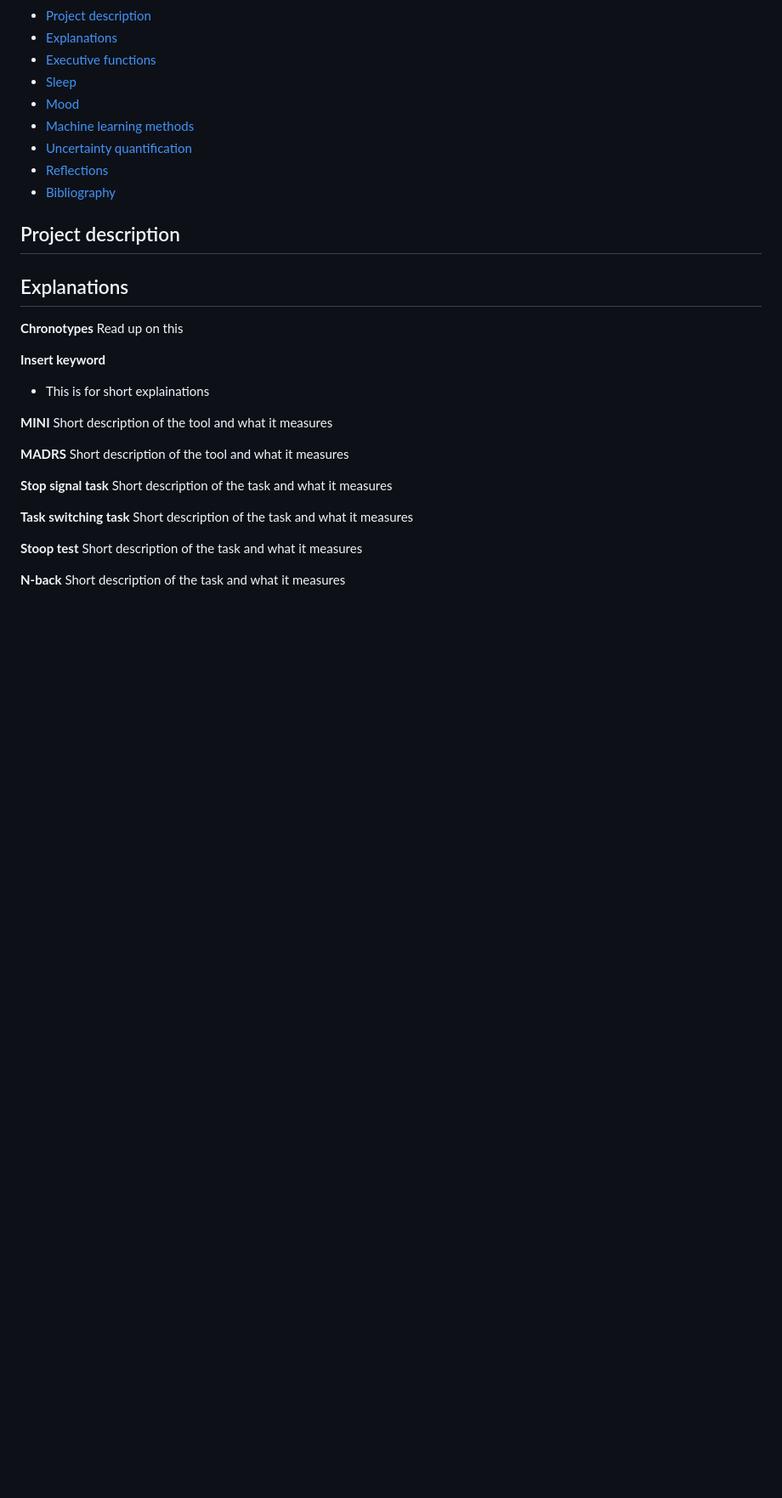
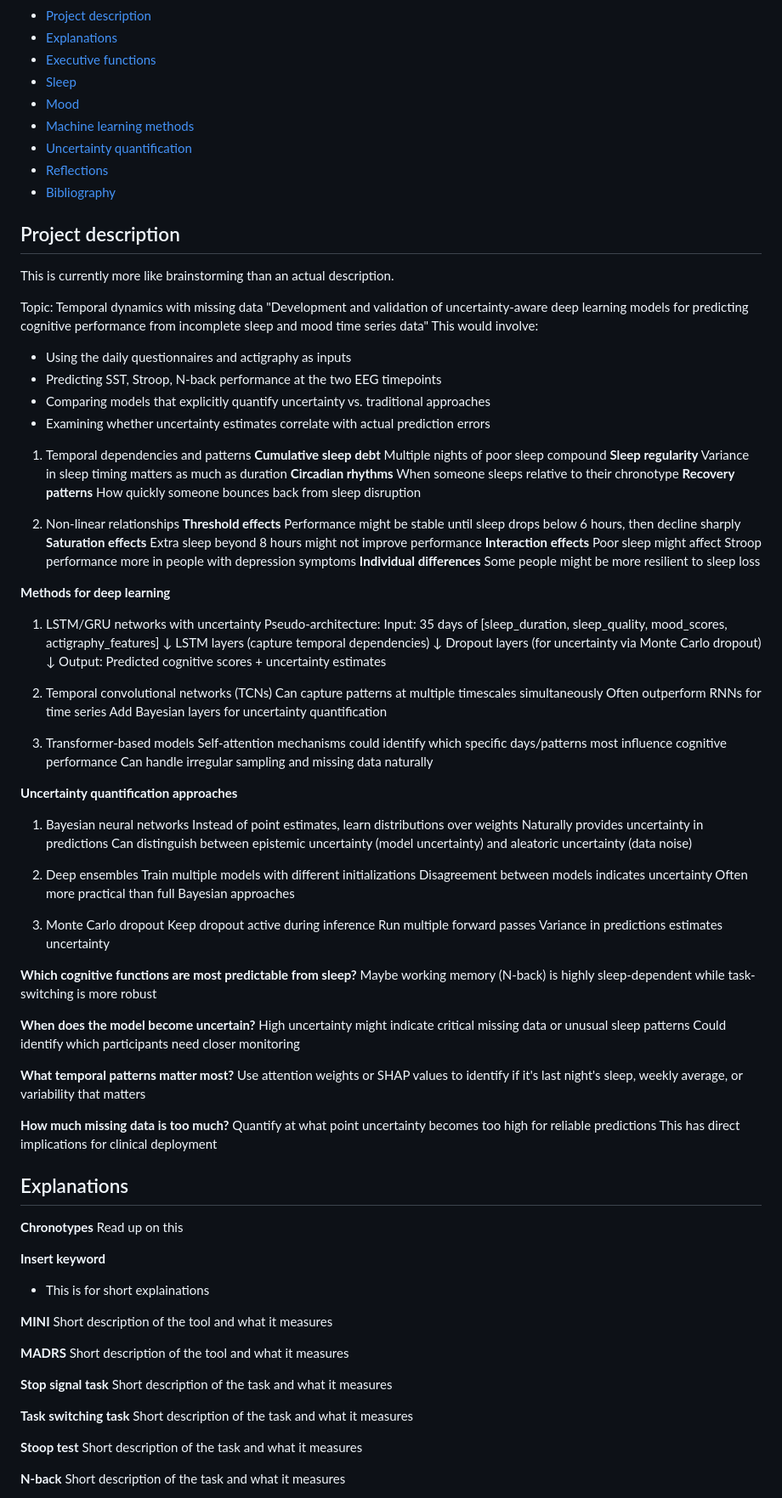
Before and after one commit to Roskva-git/MtS, a Markdown page: notes/master_notes.md, the part around the change. Shown at 85% size. Drawn GitHub-style; blank space fills up the shorter version.

Commit message:
Update master_notes.md
Added project description

```diff
--- a/notes/master_notes.md
+++ b/notes/master_notes.md
@@ -11,6 +11,80 @@
 - [Bibliography](#bibliography)
 
 ## Project description
+This is currently more like brainstorming than an actual description.
+
+Topic: Temporal dynamics with missing data
+"Development and validation of uncertainty-aware deep learning models for predicting cognitive performance from incomplete sleep and mood time series data"
+This would involve:
+* Using the daily questionnaires and actigraphy as inputs
+* Predicting SST, Stroop, N-back performance at the two EEG timepoints
+* Comparing models that explicitly quantify uncertainty vs. traditional approaches
+* Examining whether uncertainty estimates correlate with actual prediction errors
+
+1. Temporal dependencies and patterns
+**Cumulative sleep debt** Multiple nights of poor sleep compound
+**Sleep regularity** Variance in sleep timing matters as much as duration
+**Circadian rhythms** When someone sleeps relative to their chronotype
+**Recovery patterns** How quickly someone bounces back from sleep disruption
+
+2. Non-linear relationships
+**Threshold effects** Performance might be stable until sleep drops below 6 hours, then decline sharply
+**Saturation effects** Extra sleep beyond 8 hours might not improve performance
+**Interaction effects** Poor sleep might affect Stroop performance more in people with depression symptoms
+**Individual differences** Some people might be more resilient to sleep loss
+
+
+**Methods for deep learning**
+
+1. LSTM/GRU networks with uncertainty
+Pseudo-architecture:
+Input: 35 days of [sleep_duration, sleep_quality, mood_scores, actigraphy_features]
+↓
+LSTM layers (capture temporal dependencies)
+↓
+Dropout layers (for uncertainty via Monte Carlo dropout)
+↓
+Output: Predicted cognitive scores + uncertainty estimates
+
+2. Temporal convolutional networks (TCNs)
+Can capture patterns at multiple timescales simultaneously
+Often outperform RNNs for time series
+Add Bayesian layers for uncertainty quantification
+
+3. Transformer-based models
+Self-attention mechanisms could identify which specific days/patterns most influence cognitive performance
+Can handle irregular sampling and missing data naturally
+
+**Uncertainty quantification approaches**
+1. Bayesian neural networks
+Instead of point estimates, learn distributions over weights
+Naturally provides uncertainty in predictions
+Can distinguish between epistemic uncertainty (model uncertainty) and aleatoric uncertainty (data noise)
+
+2. Deep ensembles
+Train multiple models with different initializations
+Disagreement between models indicates uncertainty
+Often more practical than full Bayesian approaches
+
+3. Monte Carlo dropout
+Keep dropout active during inference
+Run multiple forward passes
+Variance in predictions estimates uncertainty
+
+**Which cognitive functions are most predictable from sleep?**
+Maybe working memory (N-back) is highly sleep-dependent while task-switching is more robust
+
+**When does the model become uncertain?**
+High uncertainty might indicate critical missing data or unusual sleep patterns
+Could identify which participants need closer monitoring
+
+**What temporal patterns matter most?**
+Use attention weights or SHAP values to identify if it's last night's sleep, weekly average, or variability that matters
+
+**How much missing data is too much?**
+Quantify at what point uncertainty becomes too high for reliable predictions
+This has direct implications for clinical deployment
+
 
 ## Explanations
 
```
